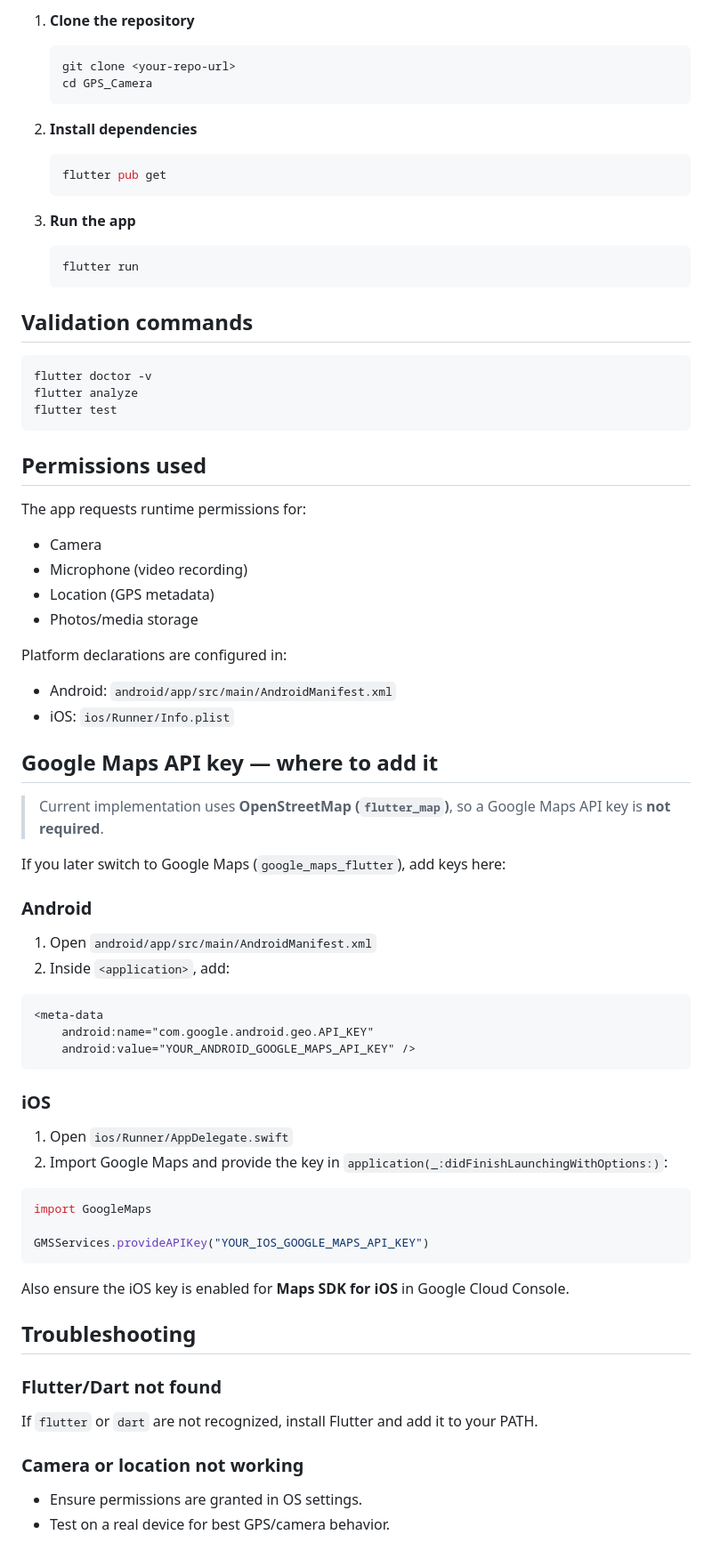
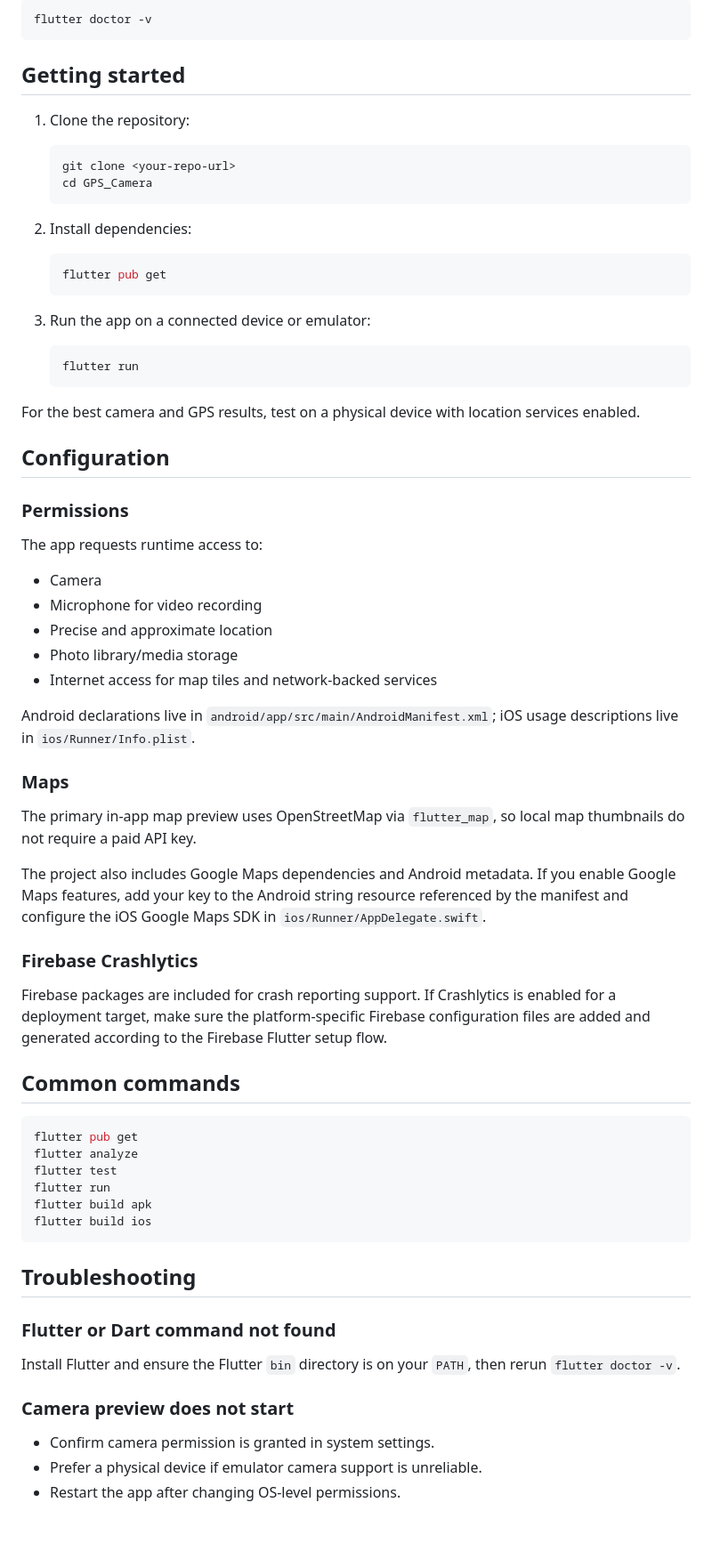
Before and after one commit to krishna3554/GPS_Camera, a Markdown page: README.md, the part around one of its changes. Shown at 89% size. GitHub-like rendering.

````diff
--- a/README.md
+++ b/README.md
@@ -54,83 +61,75 @@ Before running the app, make sure you have:
 
-1. **Clone the repository**
+```bash
+flutter doctor -v
+```
+
+## Getting started
+
+1. Clone the repository:
 
    ```bash
    git clone <your-repo-url>
    cd GPS_Camera
    ```
 
-2. **Install dependencies**
+2. Install dependencies:
 
    ```bash
    flutter pub get
    ```
 
-3. **Run the app**
+3. Run the app on a connected device or emulator:
 
    ```bash
    flutter run
    ```
 
-## Validation commands
+For the best camera and GPS results, test on a physical device with location services enabled.
+
+## Configuration
+
+### Permissions
+
+The app requests runtime access to:
+
+- Camera
+- Microphone for video recording
+- Precise and approximate location
+- Photo library/media storage
+- Internet access for map tiles and network-backed services
+
+Android declarations live in `android/app/src/main/AndroidManifest.xml`; iOS usage descriptions live in `ios/Runner/Info.plist`.
+
+### Maps
+
+The primary in-app map preview uses OpenStreetMap via `flutter_map`, so local map thumbnails do not require a paid API key.
+
+The project also includes Google Maps dependencies and Android metadata. If you enable Google Maps features, add your key to the Android string resource referenced by the manifest and configure the iOS Google Maps SDK in `ios/Runner/AppDelegate.swift`.
+
+### Firebase Crashlytics
+
+Firebase packages are included for crash reporting support. If Crashlytics is enabled for a deployment target, make sure the platform-specific Firebase configuration files are added and generated according to the Firebase Flutter setup flow.
+
+## Common commands
 
 ```bash
-flutter doctor -v
+flutter pub get
 flutter analyze
 flutter test
+flutter run
+flutter build apk
+flutter build ios
 ```
-
-## Permissions used
-
-The app requests runtime permissions for:
-
-- Camera
-- Microphone (video recording)
-- Location (GPS metadata)
-- Photos/media storage
-
-Platform declarations are configured in:
-
-- Android: `android/app/src/main/AndroidManifest.xml`
-- iOS: `ios/Runner/Info.plist`
-
-## Google Maps API key — where to add it
-
-> Current implementation uses **OpenStreetMap (`flutter_map`)**, so a Google Maps API key is **not required**.
-
-If you later switch to Google Maps (`google_maps_flutter`), add keys here:
-
-### Android
-
-1. Open `android/app/src/main/AndroidManifest.xml`
-2. Inside `<application>`, add:
-
-```xml
-<meta-data
-    android:name="com.google.android.geo.API_KEY"
-    android:value="YOUR_ANDROID_GOOGLE_MAPS_API_KEY" />
-```
-
-### iOS
-
-1. Open `ios/Runner/AppDelegate.swift`
-2. Import Google Maps and provide the key in `application(_:didFinishLaunchingWithOptions:)`:
-
-```swift
-import GoogleMaps
-
-GMSServices.provideAPIKey("YOUR_IOS_GOOGLE_MAPS_API_KEY")
-```
-
-Also ensure the iOS key is enabled for **Maps SDK for iOS** in Google Cloud Console.
 
 ## Troubleshooting
 
-### Flutter/Dart not found
+### Flutter or Dart command not found
 
-If `flutter` or `dart` are not recognized, install Flutter and add it to your PATH.
+Install Flutter and ensure the Flutter `bin` directory is on your `PATH`, then rerun `flutter doctor -v`.
 
-### Camera or location not working
+### Camera preview does not start
 
-- Ensure permissions are granted in OS settings.
-- Test on a real device for best GPS/camera behavior.
+- Confirm camera permission is granted in system settings.
+- Prefer a physical device if emulator camera support is unreliable.
+- Restart the app after changing OS-level permissions.
 
````
Also changed, not shown: other parts of README.md (+68 -47 lines).
